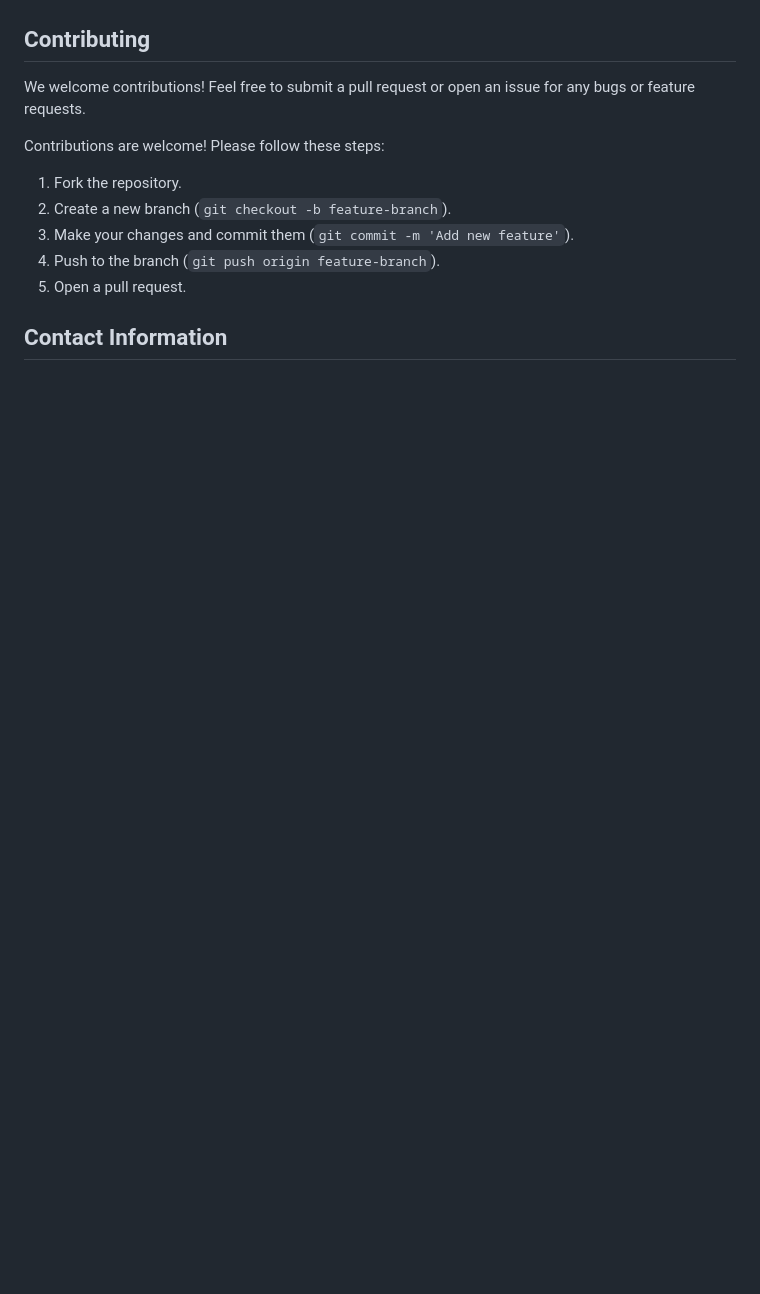
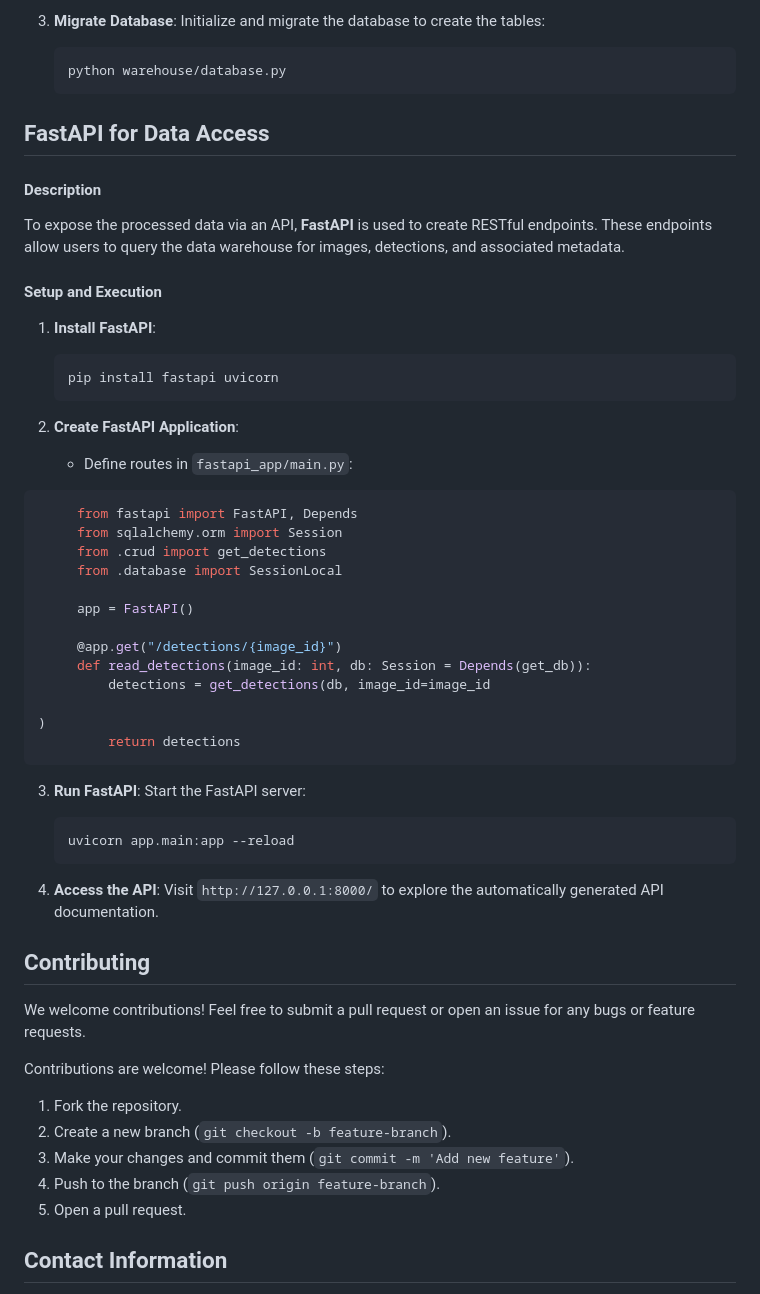
Before and after one commit to Getachew0557/EthioMedDataWarehouse, a Markdown page: README.md, the part around the change printed below. Rendered like a GitHub page; blank space fills up the shorter version.

````diff
--- a/README.md
+++ b/README.md
@@ -134,3 +264,48 @@ EthioMedDataWarehouse/
+3. **Migrate Database**:
+   Initialize and migrate the database to create the tables:
+   ```bash
+   python warehouse/database.py
+   ```
+
+## FastAPI for Data Access
+
+#### Description
+To expose the processed data via an API, **FastAPI** is used to create RESTful endpoints. These endpoints allow users to query the data warehouse for images, detections, and associated metadata.
+
+#### Setup and Execution
+
+1. **Install FastAPI**:
+   ```bash
+   pip install fastapi uvicorn
+   ```
+
+2. **Create FastAPI Application**:
+   - Define routes in `fastapi_app/main.py`:
+
+```python
+     from fastapi import FastAPI, Depends
+     from sqlalchemy.orm import Session
+     from .crud import get_detections
+     from .database import SessionLocal
+
+     app = FastAPI()
+
+     @app.get("/detections/{image_id}")
+     def read_detections(image_id: int, db: Session = Depends(get_db)):
+         detections = get_detections(db, image_id=image_id
+
+)
+         return detections
+```
+
+3. **Run FastAPI**:
+   Start the FastAPI server:
+   ```bash
+   uvicorn app.main:app --reload
+   ```
+
+4. **Access the API**:
+   Visit `http://127.0.0.1:8000/` to explore the automatically generated API documentation.
 
 ## Contributing
 
````
Also changed, not shown: other parts of README.md (+167 -37 lines).
